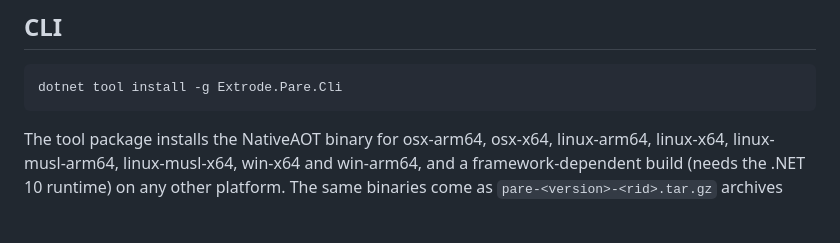
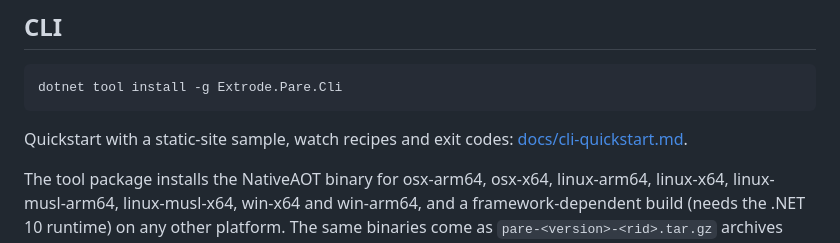
Before and after one commit to extrode/pare, a Markdown page: README.md, the part around the change. Rendered like a GitHub page; blank space fills up the shorter version.

Commit message:
docs: link the CLI quickstart from the readme

````diff
--- a/README.md
+++ b/README.md
@@ -26,6 +26,8 @@ dotnet pack src/Extrode.Pare.Build -c Release -o tmp/pack                # MSBui
 ```sh
 dotnet tool install -g Extrode.Pare.Cli
 ```
+
+Quickstart with a static-site sample, watch recipes and exit codes: [docs/cli-quickstart.md](docs/cli-quickstart.md).
 
 The tool package installs the NativeAOT binary for osx-arm64, osx-x64, linux-arm64, linux-x64,
 linux-musl-arm64, linux-musl-x64, win-x64 and win-arm64, and a framework-dependent build (needs
````
